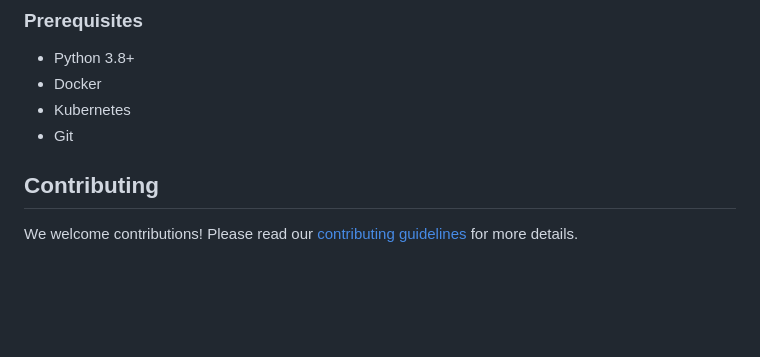
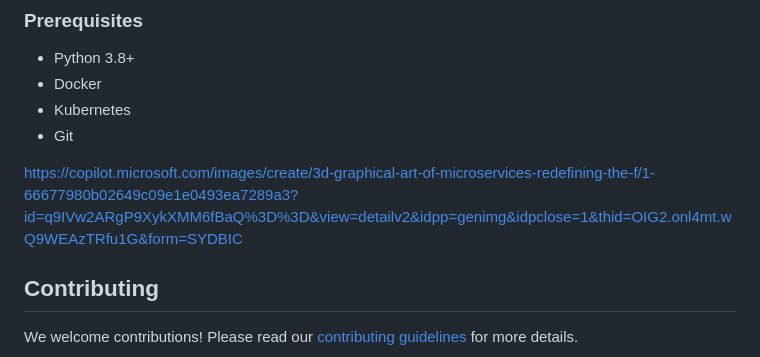
Before and after one commit to GeraldNdlovu/Financial_Stress_Testing, a Markdown page: README.md, the part around the change. Drawn GitHub-style; blank space fills up the shorter version.

```diff
--- a/README.md
+++ b/README.md
@@ -59,6 +59,7 @@ Reaffirming the dedication to financial stability and explaining how microservic
 - Kubernetes
 - Git
 
+https://copilot.microsoft.com/images/create/3d-graphical-art-of-microservices-redefining-the-f/1-66677980b02649c09e1e0493ea7289a3?id=q9IVw2ARgP9XykXMM6fBaQ%3D%3D&view=detailv2&idpp=genimg&idpclose=1&thid=OIG2.onl4mt.wQ9WEAzTRfu1G&form=SYDBIC
 
 ## Contributing
 We welcome contributions! Please read our [contributing guidelines](CONTRIBUTING.md) for more details.
```
